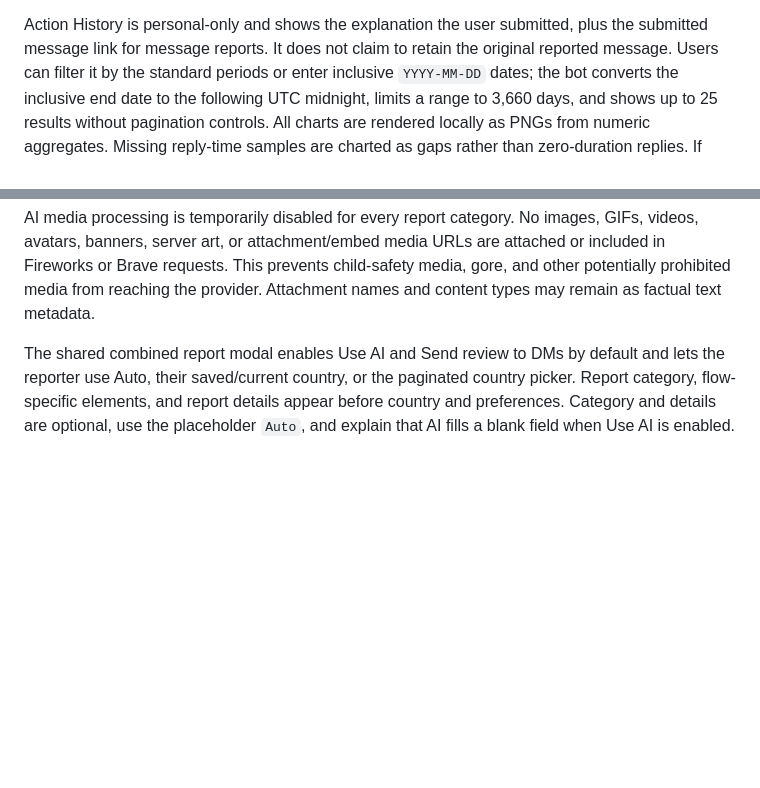
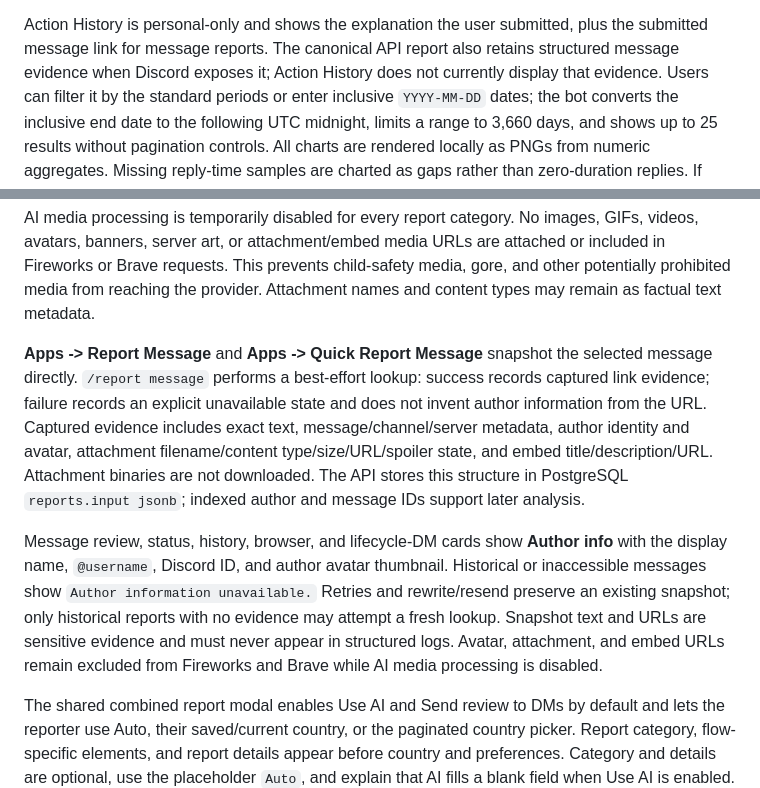
Before and after one commit to owen2193213/nreport, a Markdown page: docs/BOT_IMPLEMENTATION.md, 2 parts joined by grey strips. Rendered like a GitHub page; blank space fills up the shorter version.

```diff
--- a/docs/BOT_IMPLEMENTATION.md
+++ b/docs/BOT_IMPLEMENTATION.md
@@ -62,7 +62,8 @@ overall, 3 reports from 3 users per breakdown bucket, and 5 reports from 3 users
 phrase. The bot never receives suppressed raw community rows.
 
 Action History is personal-only and shows the explanation the user submitted, plus the submitted
-message link for message reports. It does not claim to retain the original reported message.
+message link for message reports. The canonical API report also retains structured message evidence
+when Discord exposes it; Action History does not currently display that evidence.
 Users can filter it by the standard periods or enter inclusive `YYYY-MM-DD` dates; the bot converts
 the inclusive end date to the following UTC midnight, limits a range to 3,660 days, and shows up to
 25 results without pagination controls. All charts are rendered locally as PNGs from numeric
@@ -295,6 +296,21 @@ avatars, banners, server art, or attachment/embed media URLs are attached or inc
 Fireworks or Brave requests. This prevents child-safety media, gore, and other potentially prohibited
 media from reaching the provider. Attachment names and content types may remain as factual text
 metadata.
+
+**Apps -> Report Message** and **Apps -> Quick Report Message** snapshot the selected message
+directly. `/report message` performs a best-effort lookup: success records captured link evidence;
+failure records an explicit unavailable state and does not invent author information from the URL.
+Captured evidence includes exact text, message/channel/server metadata, author identity and avatar,
+attachment filename/content type/size/URL/spoiler state, and embed title/description/URL. Attachment
+binaries are not downloaded. The API stores this structure in PostgreSQL `reports.input jsonb`;
+indexed author and message IDs support later analysis.
+
+Message review, status, history, browser, and lifecycle-DM cards show **Author info** with the
+display name, `@username`, Discord ID, and author avatar thumbnail. Historical or inaccessible
+messages show `Author information unavailable.` Retries and rewrite/resend preserve an existing
+snapshot; only historical reports with no evidence may attempt a fresh lookup. Snapshot text and
+URLs are sensitive evidence and must never appear in structured logs. Avatar, attachment, and embed
+URLs remain excluded from Fireworks and Brave while AI media processing is disabled.
 
 The shared combined report modal enables Use AI and Send review to DMs by default and lets the
 reporter use Auto, their saved/current country, or the paginated country picker. Report category,
```
Also changed, not shown: docs/BOT_API.md (+46 -1 lines).
